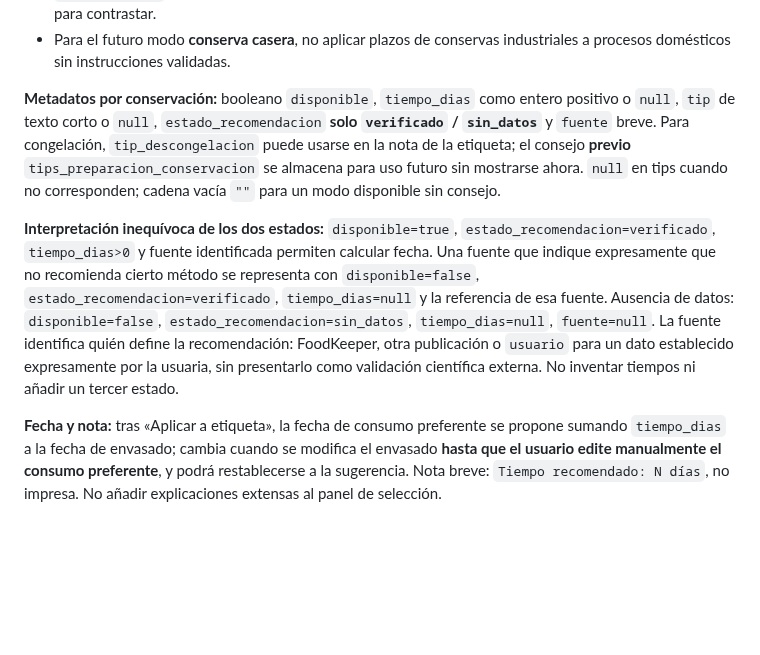
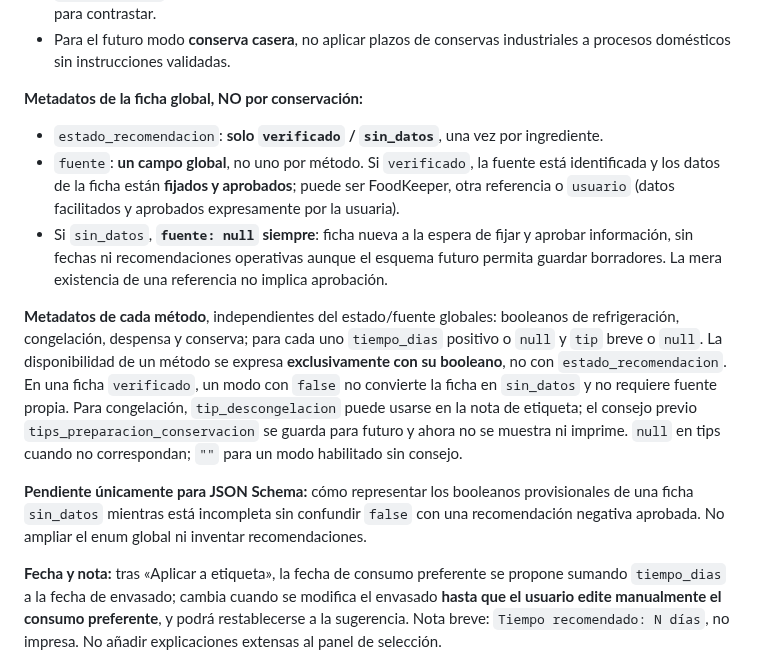
Before and after one commit to MiruRecetas/MiruRecetas-ct230b-ble-lab, a Markdown page: ingredientes-v1/banco/README.md, the part around the change. Drawn GitHub-style; blank space fills up the shorter version.

Commit message:
docs: aclarar estado/fuente globales en inventario del banco

```diff
--- a/ingredientes-v1/banco/README.md
+++ b/ingredientes-v1/banco/README.md
@@ -49,9 +49,14 @@ La clasificación de la tabla anterior es **solo original FoodKeeper**; no forma
 - Si el registro fuente no ofrece un dato aplicable, mantener el plazo `null`. No interpretar la ausencia de datos como «no recomendado» ni inventar valores. Fuente por recomendación, concisa: `FoodKeeper:59`, identificador de otra fuente, o indicación expresa del usuario. AESAN puede usarse para contrastar.
 - Para el futuro modo **conserva casera**, no aplicar plazos de conservas industriales a procesos domésticos sin instrucciones validadas.
 
-**Metadatos por conservación:** booleano `disponible`, `tiempo_dias` como entero positivo o `null`, `tip` de texto corto o `null`, `estado_recomendacion` **solo `verificado` / `sin_datos`** y `fuente` breve. Para congelación, `tip_descongelacion` puede usarse en la nota de la etiqueta; el consejo **previo** `tips_preparacion_conservacion` se almacena para uso futuro sin mostrarse ahora. `null` en tips cuando no corresponden; cadena vacía `""` para un modo disponible sin consejo.
+**Metadatos de la ficha global, NO por conservación:**
+- `estado_recomendacion`: **solo `verificado` / `sin_datos`**, una vez por ingrediente.
+- `fuente`: **un campo global**, no uno por método. Si `verificado`, la fuente está identificada y los datos de la ficha están **fijados y aprobados**; puede ser FoodKeeper, otra referencia o `usuario` (datos facilitados y aprobados expresamente por la usuaria).
+- Si `sin_datos`, **`fuente: null` siempre**: ficha nueva a la espera de fijar y aprobar información, sin fechas ni recomendaciones operativas aunque el esquema futuro permita guardar borradores. La mera existencia de una referencia no implica aprobación.
 
-**Interpretación inequívoca de los dos estados:** `disponible=true`, `estado_recomendacion=verificado`, `tiempo_dias>0` y fuente identificada permiten calcular fecha. Una fuente que indique expresamente que no recomienda cierto método se representa con `disponible=false`, `estado_recomendacion=verificado`, `tiempo_dias=null` y la referencia de esa fuente. Ausencia de datos: `disponible=false`, `estado_recomendacion=sin_datos`, `tiempo_dias=null`, `fuente=null`. La fuente identifica quién define la recomendación: FoodKeeper, otra publicación o `usuario` para un dato establecido expresamente por la usuaria, sin presentarlo como validación científica externa. No inventar tiempos ni añadir un tercer estado.
+**Metadatos de cada método**, independientes del estado/fuente globales: booleanos de refrigeración, congelación, despensa y conserva; para cada uno `tiempo_dias` positivo o `null` y `tip` breve o `null`. La disponibilidad de un método se expresa **exclusivamente con su booleano**, no con `estado_recomendacion`. En una ficha `verificado`, un modo con `false` no convierte la ficha en `sin_datos` y no requiere fuente propia. Para congelación, `tip_descongelacion` puede usarse en la nota de etiqueta; el consejo previo `tips_preparacion_conservacion` se guarda para futuro y ahora no se muestra ni imprime. `null` en tips cuando no correspondan; `""` para un modo habilitado sin consejo.
+
+**Pendiente únicamente para JSON Schema:** cómo representar los booleanos provisionales de una ficha `sin_datos` mientras está incompleta sin confundir `false` con una recomendación negativa aprobada. No ampliar el enum global ni inventar recomendaciones.
 
 **Fecha y nota:** tras «Aplicar a etiqueta», la fecha de consumo preferente se propone sumando `tiempo_dias` a la fecha de envasado; cambia cuando se modifica el envasado **hasta que el usuario edite manualmente el consumo preferente**, y podrá restablecerse a la sugerencia. Nota breve: `Tiempo recomendado: N días`, no impresa. No añadir explicaciones extensas al panel de selección.
 
```
